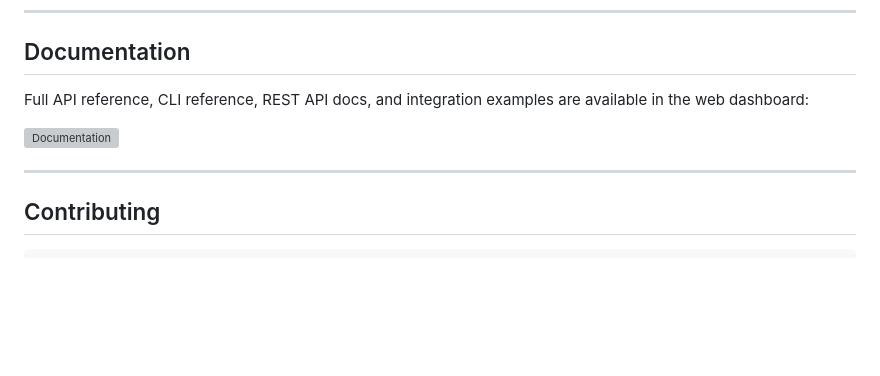
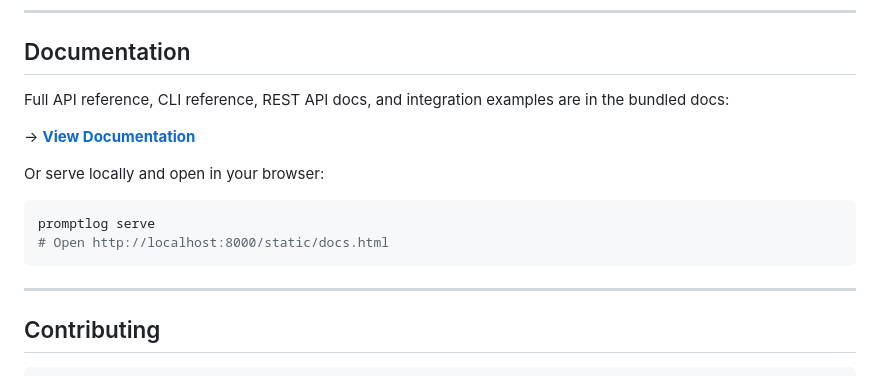
Before and after one commit to sujith-kamme/PromptLog, a Markdown page: README.md, the part around the change. Drawn GitHub-style; blank space fills up the shorter version; grey boxes are pictures that could not be loaded.

Commit message:
docs: update documentation links and add local serving instructions to README

````diff
--- a/README.md
+++ b/README.md
@@ -104,9 +104,16 @@ Click any row to open the full run detail — prompt, output, model config, and
 
 ## Documentation
 
-Full API reference, CLI reference, REST API docs, and integration examples are available in the web dashboard:
+Full API reference, CLI reference, REST API docs, and integration examples are in the bundled docs:
 
-![Documentation](docs.html)
+→ **[View Documentation](promptlog/ui/static/docs.html)**
+
+Or serve locally and open in your browser:
+
+```bash
+promptlog serve
+# Open http://localhost:8000/static/docs.html
+```
 
 ---
 
````
